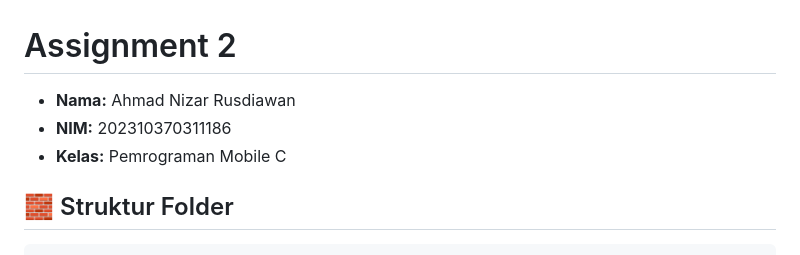
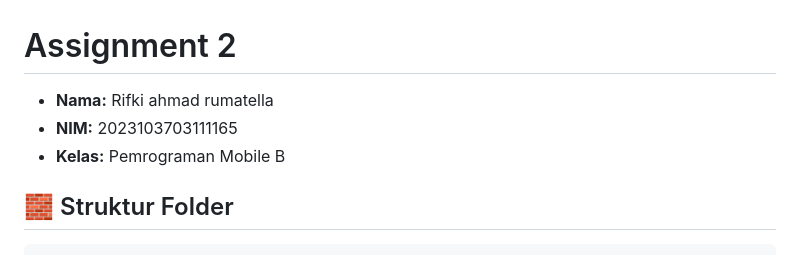
Before and after one commit to rifkiahmadrumatella/RIFKI-165-TUGAS-2-MOBILE, a Markdown page: README.md, the part around the change. Rendered like a GitHub page.

Commit message:
Update student details in README

```diff
--- a/README.md
+++ b/README.md
@@ -1,8 +1,8 @@
 #  Assignment 2
 
-* **Nama:** Ahmad Nizar Rusdiawan
-* **NIM:** 202310370311186
-* **Kelas:** Pemrograman Mobile C
+* **Nama:** Rifki ahmad rumatella
+* **NIM:** 2023103703111165
+* **Kelas:** Pemrograman Mobile B
 
 ## 🧱 Struktur Folder
 
```
